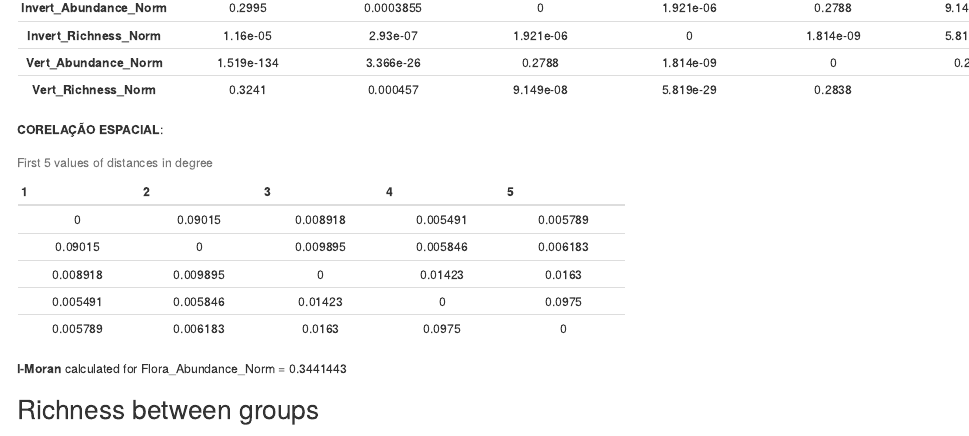
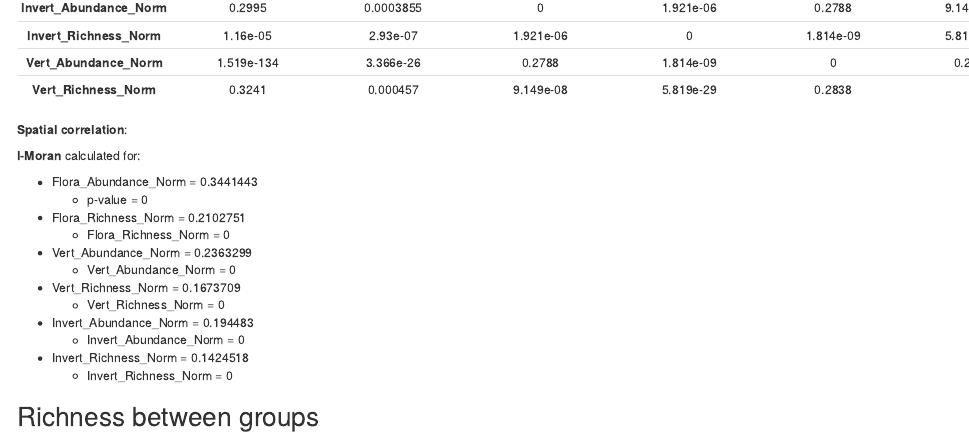
Before and after one commit to jbukoski/RestorationMetaAnalysis, an R Markdown document (R/CorrelationAnalysis.Rmd): the page in a window 1100 px wide, from 1020 px down. Rendered offline with R 4.5, knitr and Pandoc, with nearby package versions; some code elsewhere in the file could not run offline.

Commit message:
update2 correlation analysis

````diff
--- a/R/CorrelationAnalysis.Rmd
+++ b/R/CorrelationAnalysis.Rmd
@@ -85,7 +85,7 @@ pander::pander(p.samp, caption = "p-value for each pair of variable", split.tabl
 ```
 
 
-**CORELAÇÃO ESPACIAL**:
+**Spatial correlation**:
 
 ```{r}
 #https://stats.idre.ucla.edu/r/faq/how-can-i-calculate-morans-i-in-r/
@@ -95,10 +97,23 @@ pander::pander(p.samp, caption = "p-value for each pair of variable", split.tabl
 samp.dists <- as.matrix(dist(cbind(samp$x, samp$y)))
 samp.dists <- 1/samp.dists
 diag(samp.dists) <- 0
-pander::pander(samp.dists[1:5, 1:5], caption = "First 5 values of distances in degree")
+#pander::pander(samp.dists[1:5, 1:5], caption = "First 5 values of distances in degree")
 ```
 
-**I-Moran** calculated for Flora_Abundance_Norm = `r Moran.I(samp$Flora_Abundance_Norm, samp.dists)$observed`
+**I-Moran** calculated for:
+
+* Flora_Abundance_Norm = `r Moran.I(samp$Flora_Abundance_Norm, samp.dists)$observed`
+  * p-value = `r Moran.I(samp$Flora_Abundance_Norm, samp.dists)$p.value`
+* Flora_Richness_Norm = `r Moran.I(samp$Flora_Richness_Norm, samp.dists)$observed`
+  * Flora_Richness_Norm = `r Moran.I(samp$Flora_Richness_Norm, samp.dists)$p.value`
+* Vert_Abundance_Norm = `r Moran.I(samp$Vert_Abundance_Norm, samp.dists)$observed`
+  * Vert_Abundance_Norm = `r Moran.I(samp$Vert_Abundance_Norm, samp.dists)$p.value`
+* Vert_Richness_Norm = `r Moran.I(samp$Vert_Richness_Norm, samp.dists)$observed`
+  * Vert_Richness_Norm = `r Moran.I(samp$Vert_Richness_Norm, samp.dists)$p.value`
+* Invert_Abundance_Norm = `r Moran.I(samp$Invert_Abundance_Norm, samp.dists)$observed`
+  * Invert_Abundance_Norm = `r Moran.I(samp$Invert_Abundance_Norm, samp.dists)$p.value`
+* Invert_Richness_Norm = `r Moran.I(samp$Invert_Richness_Norm, samp.dists)$observed`
+  * Invert_Richness_Norm = `r Moran.I(samp$Invert_Richness_Norm, samp.dists)$p.value`
 
 ## Richness between groups
 
````
Also changed, not shown: R/CorrelationAnalysis.html, R/CorrelationAnalysis.Rmd (2 more changed lines).
